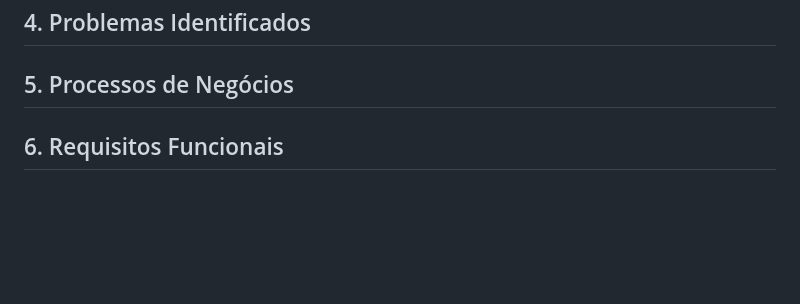
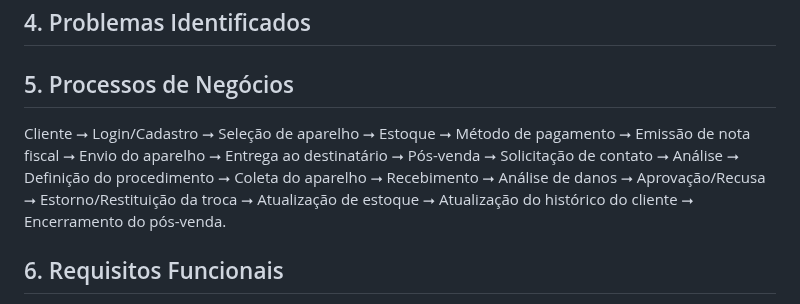
Before and after one commit to RyanHenrique20/CellGO, a Markdown page: README.md, the part around the change. Rendered like a GitHub page; blank space fills up the shorter version.

Commit message:
docs: Adiciona processos de negócio

```diff
--- a/README.md
+++ b/README.md
@@ -52,6 +52,8 @@ Esse projeto é adequado para um projeto de modelagem de dados, pois além de es
 
 
 ## 5. Processos de Negócios
+
+Cliente ⭢ Login/Cadastro ⭢ Seleção de aparelho ⭢ Estoque ⭢ Método de pagamento ⭢ Emissão de nota fiscal ⭢ Envio do aparelho ⭢ Entrega ao destinatário ⭢ Pós-venda ⭢ Solicitação de contato ⭢ Análise ⭢ Definição do procedimento ⭢ Coleta do aparelho ⭢ Recebimento ⭢ Análise de danos ⭢ Aprovação/Recusa ⭢ Estorno/Restituição da troca ⭢ Atualização de estoque ⭢ Atualização do histórico do cliente ⭢ Encerramento do pós-venda.
 
 
 
```
